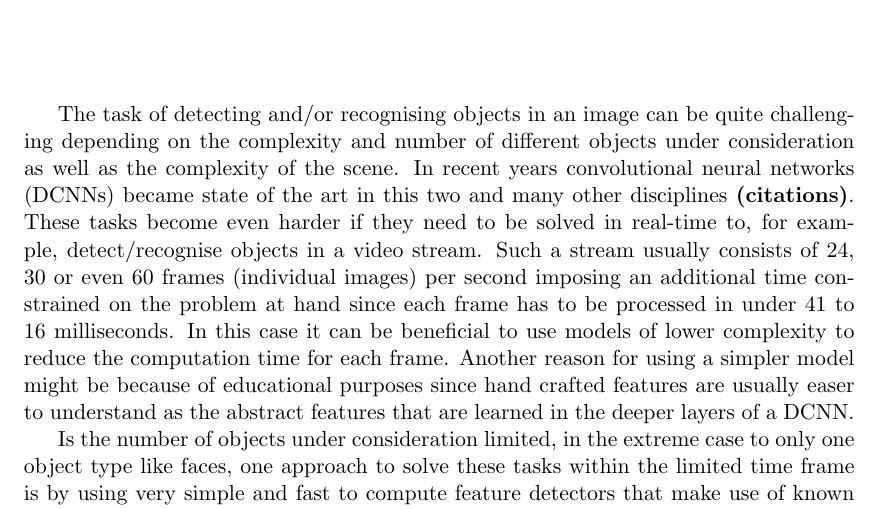
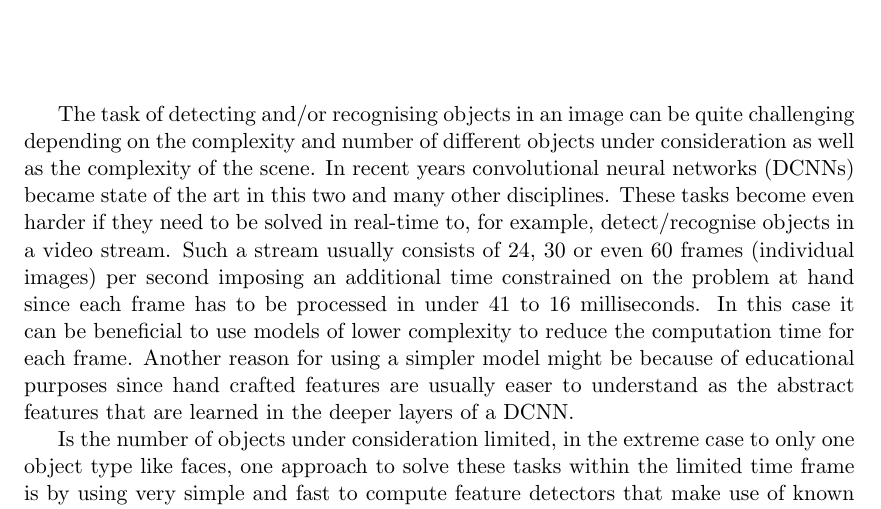
Before and after one commit to Masaaki88/FIAS_retreat17_tracking, a LaTeX paper (documentation/documentation.tex): part of page 1 of 2, cut so that both start at the same text. Compiled offline with pdfLaTeX.

Commit message:
Updated documentation

```diff
--- a/documentation/documentation.tex
+++ b/documentation/documentation.tex
@@ -30,7 +30,7 @@
 
 \vspace{1.5cm}
 
-The task of detecting and/or recognising objects in an image can be quite challenging depending on the complexity and number of different objects under consideration as well as the complexity of the scene. In recent years convolutional neural networks (DCNNs) became state of the art in this two and many other disciplines \textbf{(citations)}. These tasks become even harder if they need to be solved in real-time to, for example, detect/recognise objects in a video stream. Such a stream usually consists of 24, 30 or even 60 frames (individual images) per second imposing an additional time constrained on the problem at hand since each frame has to be processed in under 41 to 16 milliseconds. In this case it can be beneficial to use models of lower complexity to reduce the computation time for each frame. Another reason for using a simpler model might be because of educational purposes since hand crafted features are usually easer to understand as the abstract features that are learned in the deeper layers of a DCNN.
+The task of detecting and/or recognising objects in an image can be quite challenging depending on the complexity and number of different objects under consideration as well as the complexity of the scene. In recent years convolutional neural networks (DCNNs) became state of the art in this two and many other disciplines. These tasks become even harder if they need to be solved in real-time to, for example, detect/recognise objects in a video stream. Such a stream usually consists of 24, 30 or even 60 frames (individual images) per second imposing an additional time constrained on the problem at hand since each frame has to be processed in under 41 to 16 milliseconds. In this case it can be beneficial to use models of lower complexity to reduce the computation time for each frame. Another reason for using a simpler model might be because of educational purposes since hand crafted features are usually easer to understand as the abstract features that are learned in the deeper layers of a DCNN.
 
 Is the number of objects under consideration limited, in the extreme case to only one object type like faces, one approach to solve these tasks within the limited time frame is by using very simple and fast to compute feature detectors that make use of known properties of the input statistics. One family of such filters are called haar filters. Two instances of these filters are shown in the two left most columns of panels `a' and `b' in figure \ref{fig:haar-filter}. These filters can be used, for instance, to detect common pattern in human faces. The particular instance of a haar filter shown in panel `a' of figure \ref{fig:haar-filter} strongly responds to brighter areas that are surrounded on the left and right sides by darker areas as it is common for the area of the nose. The filter shown in panel `b', on the other hand, responds well to a darker area on the top and a brighter area on the bottom which is a typical pattern for the area of the eyes where the eye browns are usually darker and the eyes itself are brighter.
 
```
Also changed, not shown: documentation/documentation.pdf.
